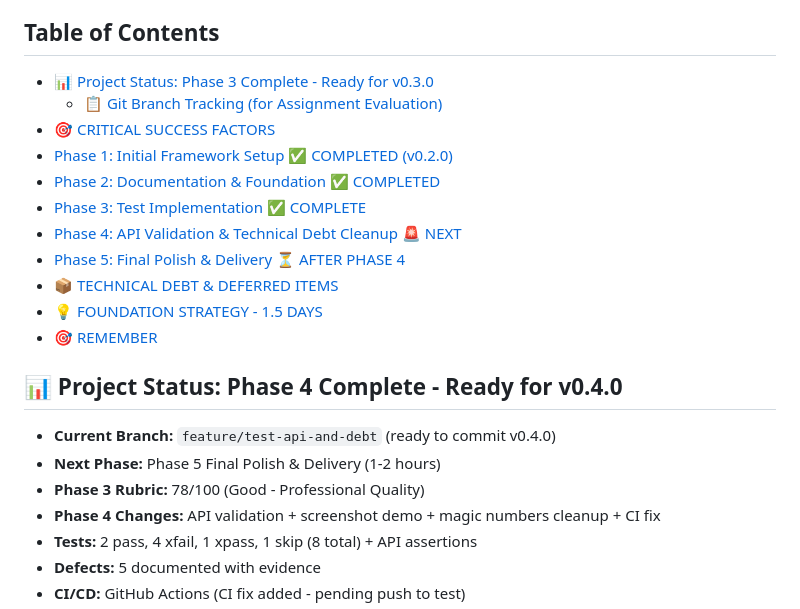
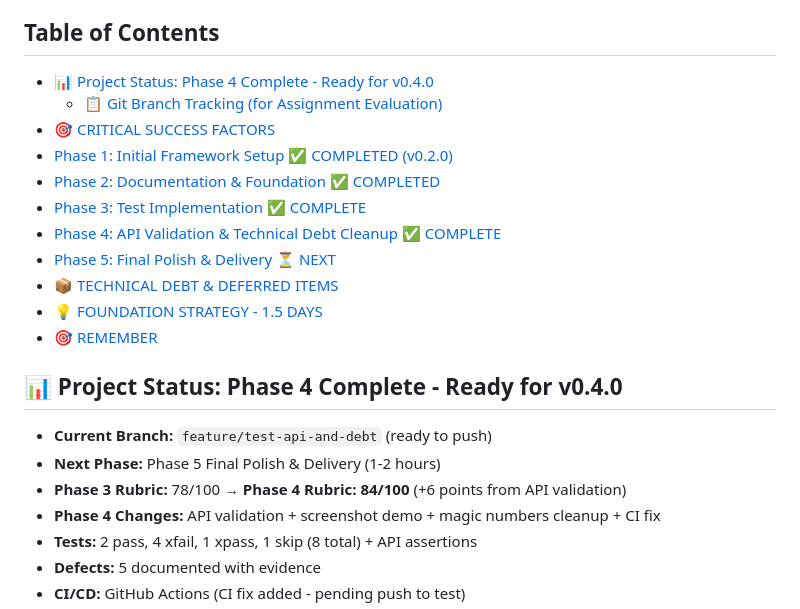
Before and after one commit to unbedded/movie_db_qa, a Markdown page: TODO.md, the part around one of its changes. GitHub-like rendering.

```diff
--- a/TODO.md
+++ b/TODO.md
@@ -3,22 +3,22 @@
 > **Assignment Philosophy:** "Frameworks matter less than you think. Better spend time polishing your deliverable as a whole."
 
 ## Table of Contents
-- [📊 Project Status: Phase 3 Complete - Ready for v0.3.0](#-project-status-phase-3-complete---ready-for-v030)
+- [📊 Project Status: Phase 4 Complete - Ready for v0.4.0](#-project-status-phase-4-complete---ready-for-v040)
   - [📋 Git Branch Tracking (for Assignment Evaluation)](#-git-branch-tracking-for-assignment-evaluation)
 - [🎯 CRITICAL SUCCESS FACTORS](#-critical-success-factors)
 - [Phase 1: Initial Framework Setup ✅ COMPLETED (v0.2.0)](#phase-1-initial-framework-setup--completed-v020)
 - [Phase 2: Documentation & Foundation ✅ COMPLETED](#phase-2-documentation--foundation--completed)
 - [Phase 3: Test Implementation ✅ COMPLETE](#phase-3-test-implementation--complete)
-- [Phase 4: API Validation & Technical Debt Cleanup 🚨 NEXT](#phase-4-api-validation--technical-debt-cleanup--next-high-priority)
-- [Phase 5: Final Polish & Delivery ⏳ AFTER PHASE 4](#phase-5-final-polish--delivery--after-phase-4)
+- [Phase 4: API Validation & Technical Debt Cleanup ✅ COMPLETE](#phase-4-api-validation--technical-debt-cleanup--complete)
+- [Phase 5: Final Polish & Delivery ⏳ NEXT](#phase-5-final-polish--delivery--next)
 - [📦 TECHNICAL DEBT & DEFERRED ITEMS](#-technical-debt--deferred-items)
 - [💡 FOUNDATION STRATEGY - 1.5 DAYS](#-foundation-strategy---15-days)
 - [🎯 REMEMBER](#-remember)
 
 ## 📊 Project Status: Phase 4 Complete - Ready for v0.4.0
-- **Current Branch:** `feature/test-api-and-debt` (ready to commit v0.4.0)
+- **Current Branch:** `feature/test-api-and-debt` (ready to push)
 - **Next Phase:** Phase 5 Final Polish & Delivery (1-2 hours)
-- **Phase 3 Rubric:** 78/100 (Good - Professional Quality)
+- **Phase 3 Rubric:** 78/100 → **Phase 4 Rubric: 84/100** (+6 points from API validation)
 - **Phase 4 Changes:** API validation + screenshot demo + magic numbers cleanup + CI fix
 - **Tests:** 2 pass, 4 xfail, 1 xpass, 1 skip (8 total) + API assertions
 - **Defects:** 5 documented with evidence
```
Also changed, not shown: other parts of TODO.md (+35 -34 lines), rubric/reports/phase4-rubric-eval.md (added, +519 -0 lines).
